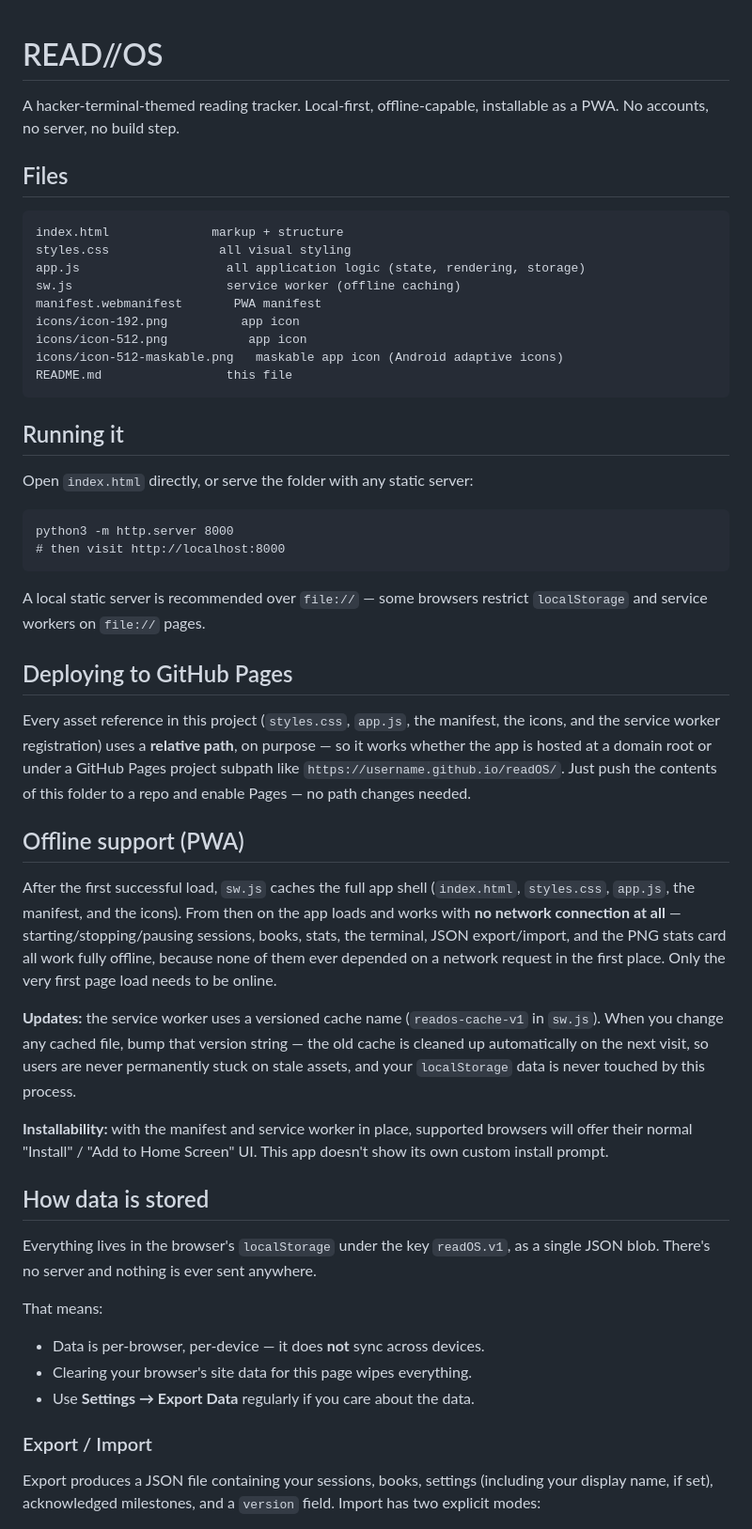
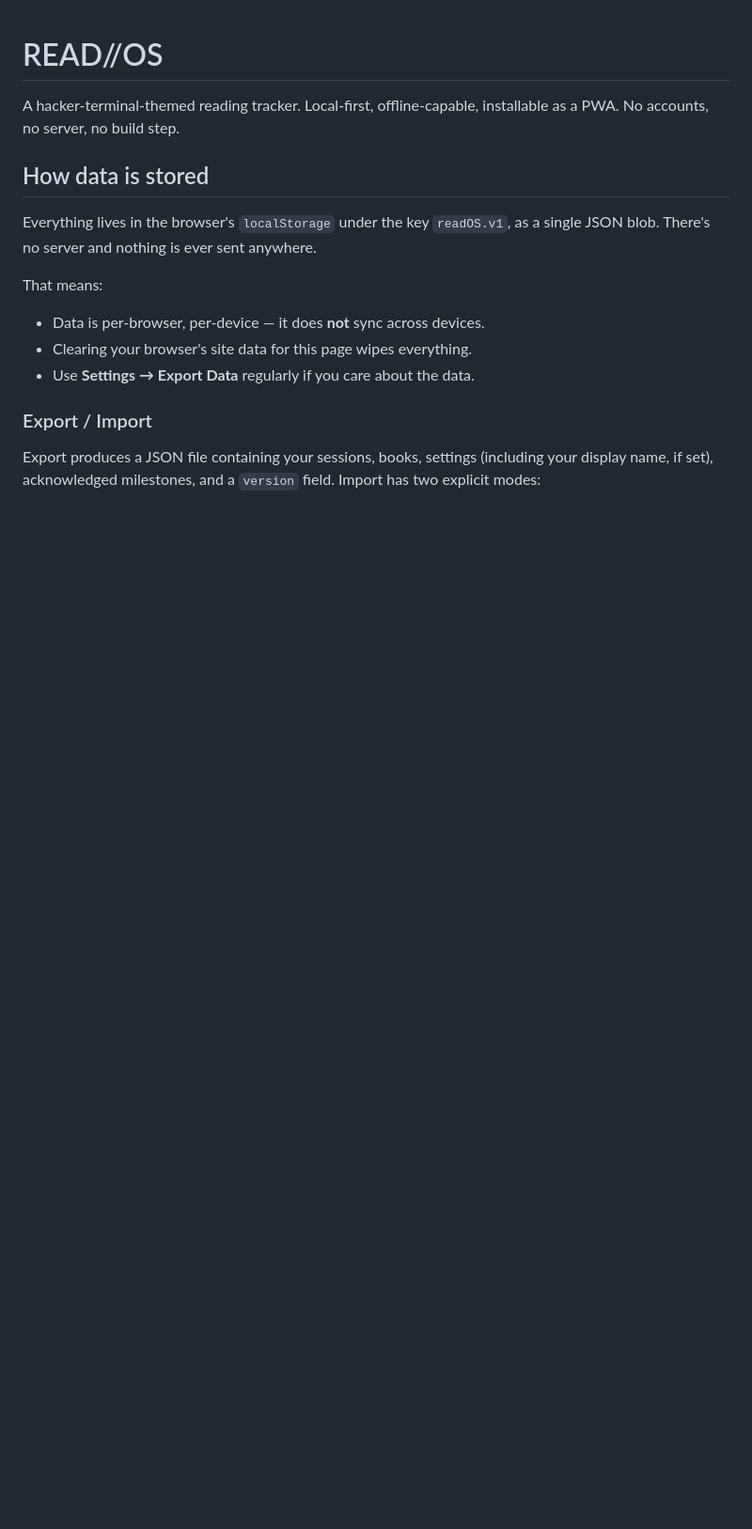
Before and after one commit to CygRyu/ReadOS, a Markdown page: README.md, the part around one of its changes. Shown at 94% size. Drawn GitHub-style; blank space fills up the shorter version.

````diff
--- a/README.md
+++ b/README.md
@@ -2,61 +2,6 @@
 
 A hacker-terminal-themed reading tracker. Local-first, offline-capable,
 installable as a PWA. No accounts, no server, no build step.
-
-## Files
-
-```
-index.html              markup + structure
-styles.css               all visual styling
-app.js                    all application logic (state, rendering, storage)
-sw.js                     service worker (offline caching)
-manifest.webmanifest       PWA manifest
-icons/icon-192.png          app icon
-icons/icon-512.png           app icon
-icons/icon-512-maskable.png   maskable app icon (Android adaptive icons)
-README.md                 this file
-```
-
-## Running it
-
-Open `index.html` directly, or serve the folder with any static server:
-
-```
-python3 -m http.server 8000
-# then visit http://localhost:8000
-```
-
-A local static server is recommended over `file://` — some browsers restrict
-`localStorage` and service workers on `file://` pages.
-
-## Deploying to GitHub Pages
-
-Every asset reference in this project (`styles.css`, `app.js`, the manifest,
-the icons, and the service worker registration) uses a **relative path**, on
-purpose — so it works whether the app is hosted at a domain root or under a
-GitHub Pages project subpath like `https://username.github.io/readOS/`. Just
-push the contents of this folder to a repo and enable Pages — no path
-changes needed.
-
-## Offline support (PWA)
-
-After the first successful load, `sw.js` caches the full app shell
-(`index.html`, `styles.css`, `app.js`, the manifest, and the icons). From
-then on the app loads and works with **no network connection at all** —
-starting/stopping/pausing sessions, books, stats, the terminal, JSON
-export/import, and the PNG stats card all work fully offline, because none
-of them ever depended on a network request in the first place. Only the
-very first page load needs to be online.
-
-**Updates:** the service worker uses a versioned cache name
-(`reados-cache-v1` in `sw.js`). When you change any cached file, bump that
-version string — the old cache is cleaned up automatically on the next
-visit, so users are never permanently stuck on stale assets, and your
-`localStorage` data is never touched by this process.
-
-**Installability:** with the manifest and service worker in place, supported
-browsers will offer their normal "Install" / "Add to Home Screen" UI. This
-app doesn't show its own custom install prompt.
 
 ## How data is stored
 
````
Also changed, not shown: other parts of README.md (+0 -23 lines).
